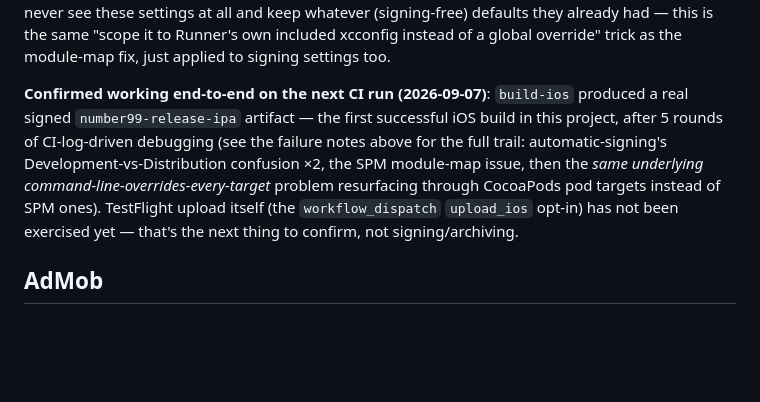
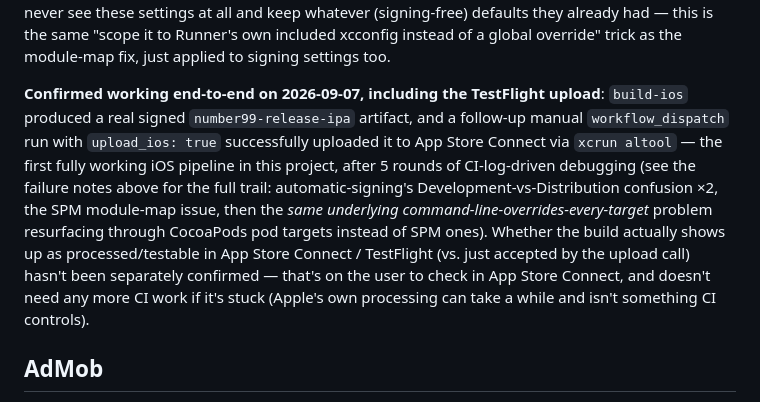
Before and after one commit to nttqn/number99-app, a Markdown page: CLAUDE.md, the part around one of its changes. Drawn GitHub-style; blank space fills up the shorter version.

Commit message:
Document confirmed working TestFlight upload
Co-Authored-By: Claude Sonnet 5 <noreply@anthropic.com>

```diff
--- a/CLAUDE.md
+++ b/CLAUDE.md
@@ -92,7 +92,7 @@ The 4 App Store Connect API key secrets from the abandoned automatic-signing att
 
 **Actual fix**: stop passing those 4 settings as `xcodebuild` command-line overrides entirely. Instead, append them to `ios/Flutter/Release.xcconfig` — the same file the module-map fix already uses, and confirmed (by tracing Flutter's own `templates/app/ios.tmpl/Runner.xcodeproj/project.pbxproj.tmpl` in the Flutter SDK checkout) to be the **Runner target's own** `baseConfigurationReference` for its Release configuration, with no inline `CODE_SIGN_STYLE`/`CODE_SIGN_IDENTITY`/`PROVISIONING_PROFILE_SPECIFIER` override at the Runner-target level to conflict with it — only a project-level `"CODE_SIGN_IDENTITY[sdk=iphoneos*]" = "iPhone Developer"` default, which a target-level xcconfig entry should take precedence over. CocoaPods' own generated xcconfig files for its pod targets never reference this file, so pod targets never see these settings at all and keep whatever (signing-free) defaults they already had — this is the same "scope it to Runner's own included xcconfig instead of a global override" trick as the module-map fix, just applied to signing settings too.
 
-**Confirmed working end-to-end on the next CI run (2026-09-07)**: `build-ios` produced a real signed `number99-release-ipa` artifact — the first successful iOS build in this project, after 5 rounds of CI-log-driven debugging (see the failure notes above for the full trail: automatic-signing's Development-vs-Distribution confusion ×2, the SPM module-map issue, then the *same underlying command-line-overrides-every-target* problem resurfacing through CocoaPods pod targets instead of SPM ones). TestFlight upload itself (the `workflow_dispatch` `upload_ios` opt-in) has not been exercised yet — that's the next thing to confirm, not signing/archiving.
+**Confirmed working end-to-end on 2026-09-07, including the TestFlight upload**: `build-ios` produced a real signed `number99-release-ipa` artifact, and a follow-up manual `workflow_dispatch` run with `upload_ios: true` successfully uploaded it to App Store Connect via `xcrun altool` — the first fully working iOS pipeline in this project, after 5 rounds of CI-log-driven debugging (see the failure notes above for the full trail: automatic-signing's Development-vs-Distribution confusion ×2, the SPM module-map issue, then the *same underlying command-line-overrides-every-target* problem resurfacing through CocoaPods pod targets instead of SPM ones). Whether the build actually shows up as processed/testable in App Store Connect / TestFlight (vs. just accepted by the upload call) hasn't been separately confirmed — that's on the user to check in App Store Connect, and doesn't need any more CI work if it's stuck (Apple's own processing can take a while and isn't something CI controls).
 
 ## AdMob
 
```
Also changed, not shown: other parts of CLAUDE.md (+1 -1 lines).
